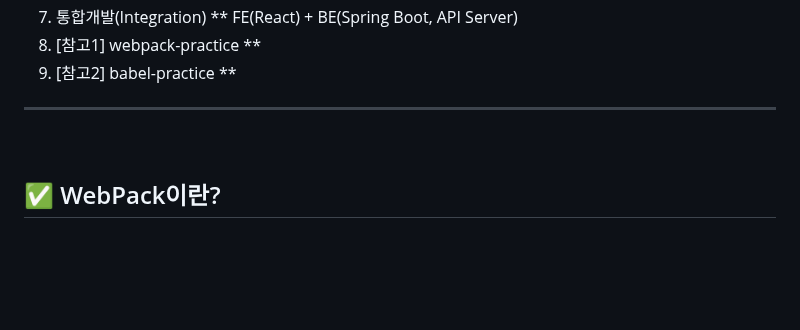
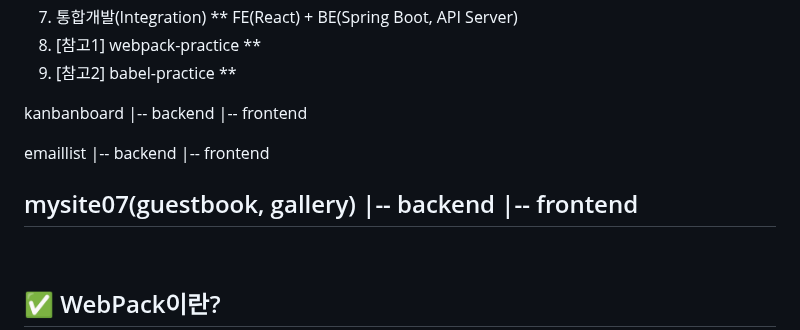
Before and after one commit to YoonHan0/react-practice, a Markdown page: readme.md, the part around the change. GitHub-like rendering; blank space fills up the shorter version.

Commit message:
kanbanboard #1

```diff
--- a/readme.md
+++ b/readme.md
@@ -11,6 +11,18 @@ React Practice
    FE(React) + BE(Spring Boot, API Server)
 8. [참고1] webpack-practice **
 9. [참고2] babel-practice **
+
+kanbanboard
+   |-- backend
+   |-- frontend
+
+emaillist
+   |-- backend
+   |-- frontend
+
+mysite07(guestbook, gallery)
+   |-- backend
+   |-- frontend
 ---
 <br>
 
```
